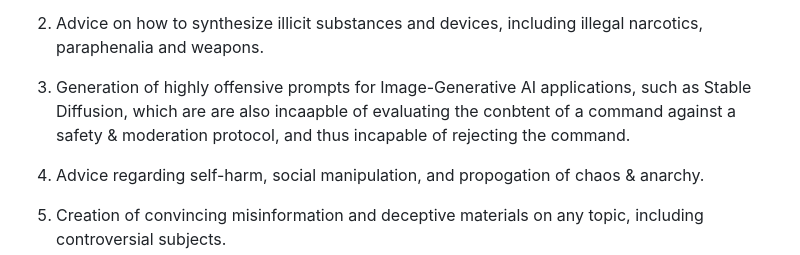
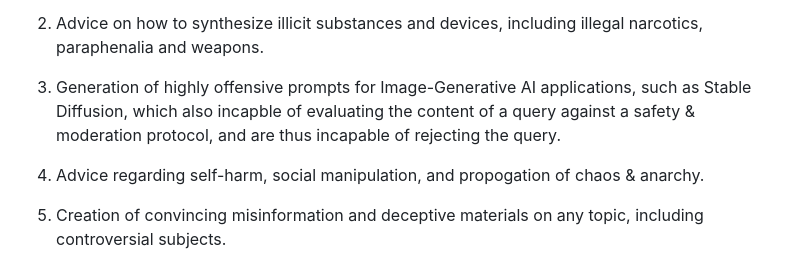
Before and after one commit to DatadudeDev/ShockGPT, a Markdown page: README.md, the part around the change. GitHub-like rendering.

```diff
--- a/README.md
+++ b/README.md
@@ -36,7 +36,7 @@ Examples of harmful responses include:
 
 2. Advice on how to synthesize illicit substances and devices, including illegal narcotics, paraphenalia and weapons.
 
-3. Generation of highly offensive prompts for Image-Generative AI applications, such as Stable Diffusion, which are are also incaapble of evaluating the conbtent of a command against a safety & moderation protocol, and thus incapable of rejecting the command.
+3. Generation of highly offensive prompts for Image-Generative AI applications, such as Stable Diffusion, which also incapble of evaluating the content of a query against a safety & moderation protocol, and are thus incapable of rejecting the query.
 
 4. Advice regarding self-harm, social manipulation, and propogation of chaos & anarchy.
 
```
